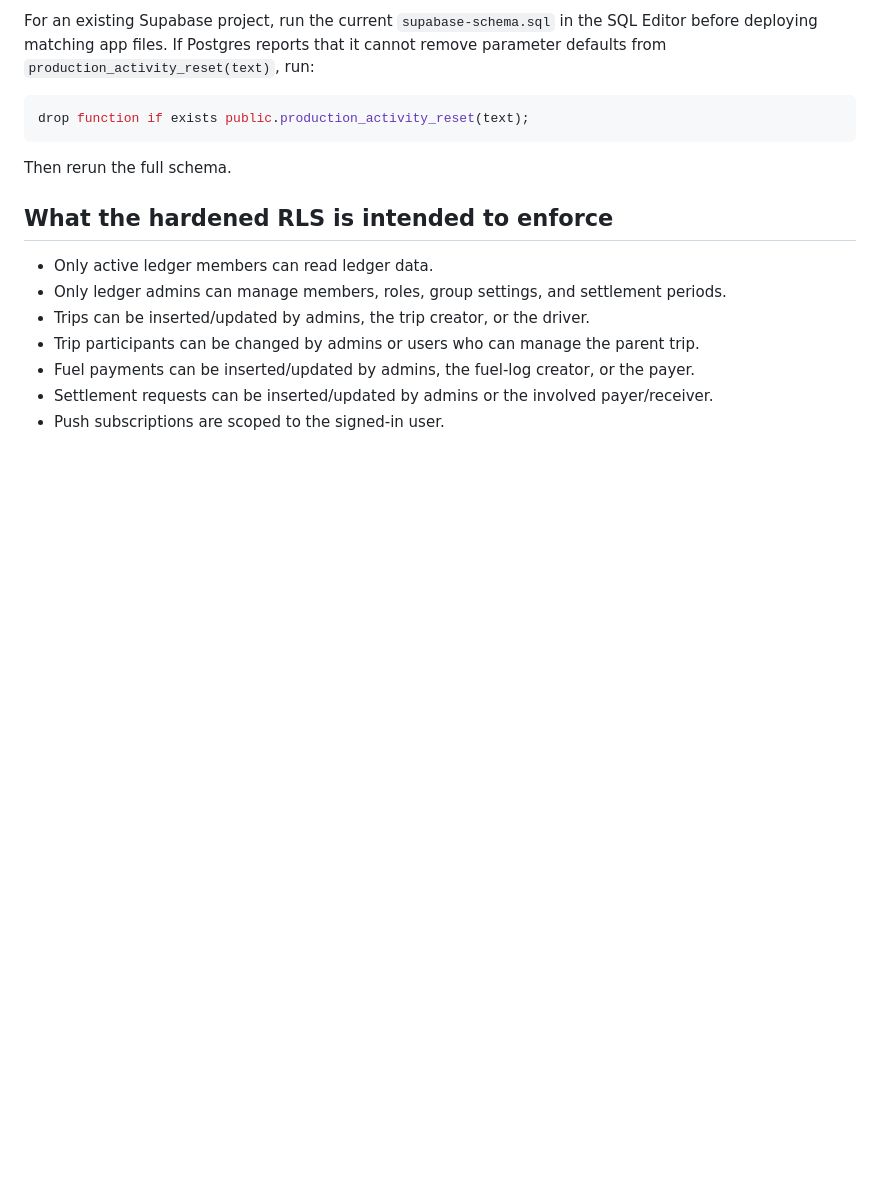
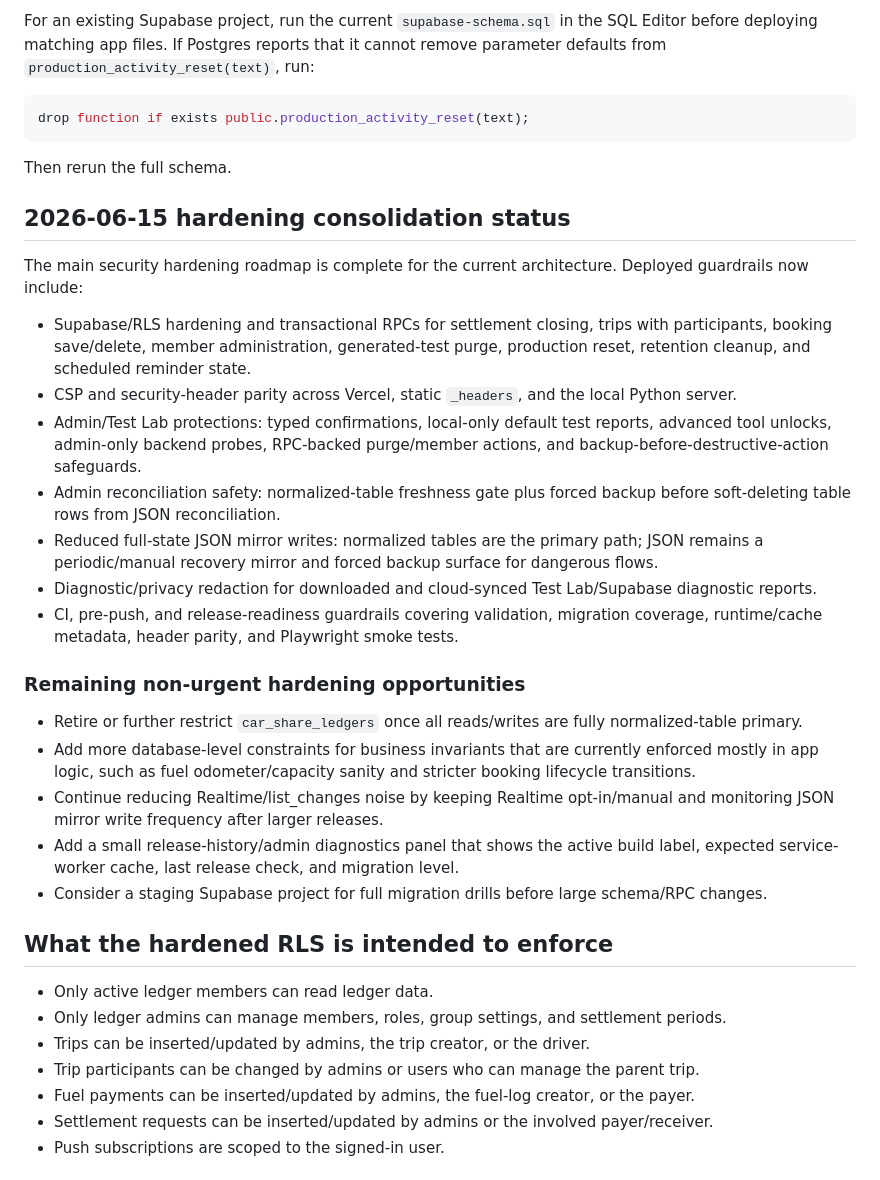
Before and after one commit to cjo2343/fuel_sharing, a Markdown page: SECURITY-HARDENING-STEPS.md, the part around the change. Drawn GitHub-style; blank space fills up the shorter version.

````diff
--- a/SECURITY-HARDENING-STEPS.md
+++ b/SECURITY-HARDENING-STEPS.md
@@ -9,6 +9,27 @@ drop function if exists public.production_activity_reset(text);
 ```
 
 Then rerun the full schema.
+
+
+## 2026-06-15 hardening consolidation status
+
+The main security hardening roadmap is complete for the current architecture. Deployed guardrails now include:
+
+- Supabase/RLS hardening and transactional RPCs for settlement closing, trips with participants, booking save/delete, member administration, generated-test purge, production reset, retention cleanup, and scheduled reminder state.
+- CSP and security-header parity across Vercel, static `_headers`, and the local Python server.
+- Admin/Test Lab protections: typed confirmations, local-only default test reports, advanced tool unlocks, admin-only backend probes, RPC-backed purge/member actions, and backup-before-destructive-action safeguards.
+- Admin reconciliation safety: normalized-table freshness gate plus forced backup before soft-deleting table rows from JSON reconciliation.
+- Reduced full-state JSON mirror writes: normalized tables are the primary path; JSON remains a periodic/manual recovery mirror and forced backup surface for dangerous flows.
+- Diagnostic/privacy redaction for downloaded and cloud-synced Test Lab/Supabase diagnostic reports.
+- CI, pre-push, and release-readiness guardrails covering validation, migration coverage, runtime/cache metadata, header parity, and Playwright smoke tests.
+
+### Remaining non-urgent hardening opportunities
+
+- Retire or further restrict `car_share_ledgers` once all reads/writes are fully normalized-table primary.
+- Add more database-level constraints for business invariants that are currently enforced mostly in app logic, such as fuel odometer/capacity sanity and stricter booking lifecycle transitions.
+- Continue reducing Realtime/list_changes noise by keeping Realtime opt-in/manual and monitoring JSON mirror write frequency after larger releases.
+- Add a small release-history/admin diagnostics panel that shows the active build label, expected service-worker cache, last release check, and migration level.
+- Consider a staging Supabase project for full migration drills before large schema/RPC changes.
 
 ## What the hardened RLS is intended to enforce
 
````
Also changed, not shown: DEPLOYMENT-CHECKLIST.md (+19 -0 lines), MAINTENANCE-NOTES.md (+17 -0 lines).
